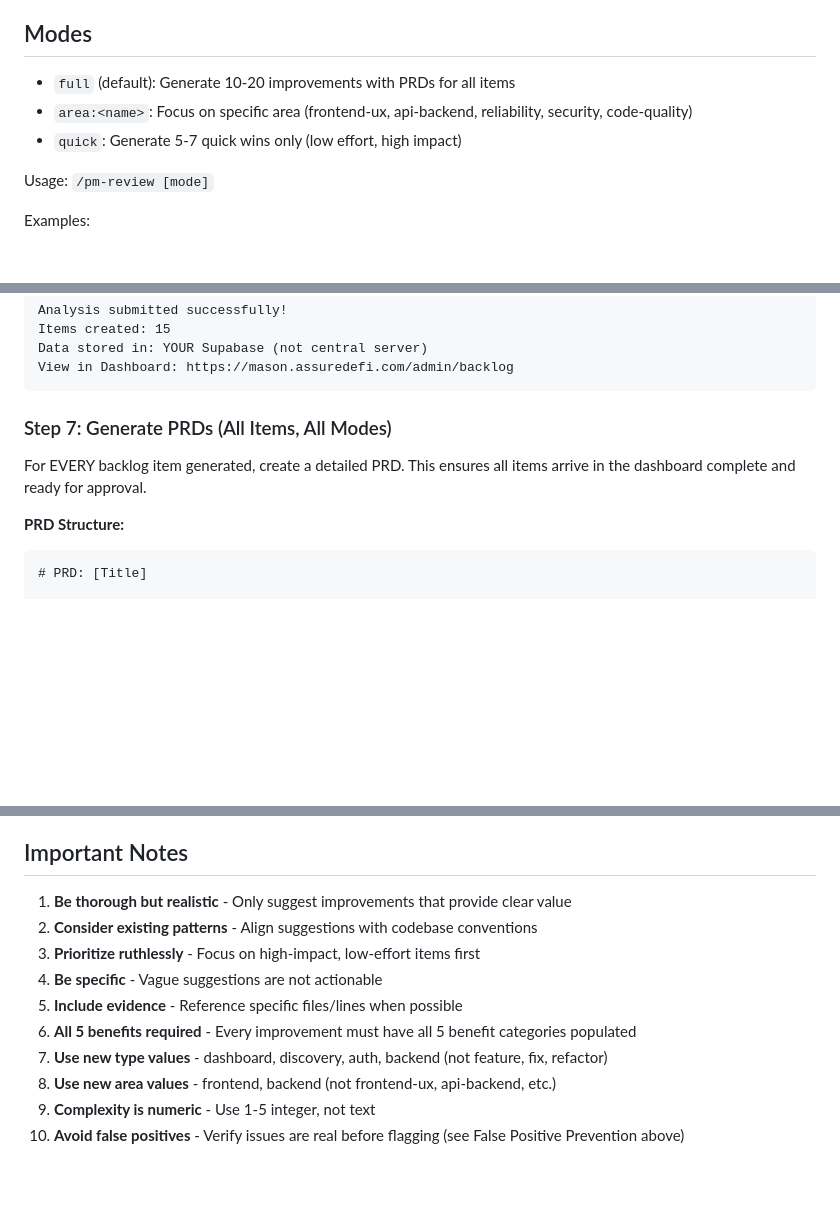
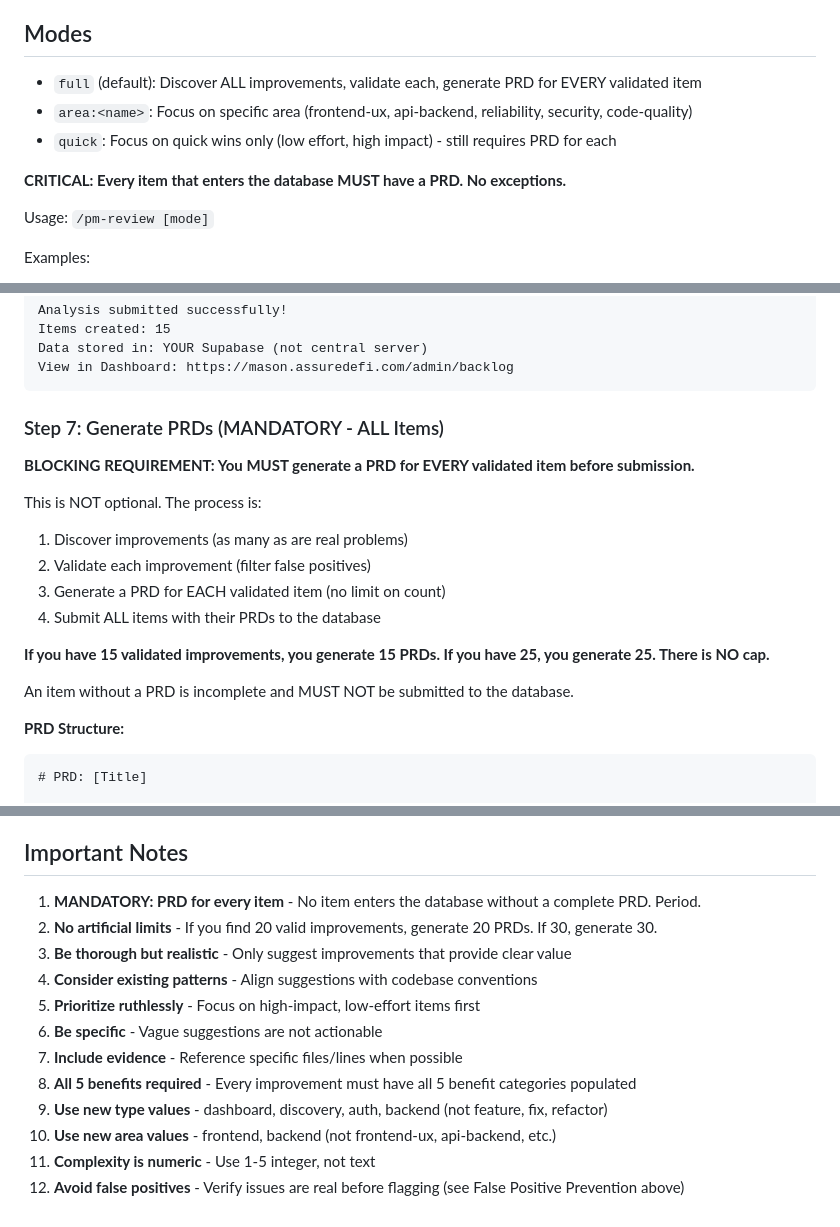
Before and after one commit to Assure-DeFi/mason, a Markdown page: .claude/commands/pm-review.md, 3 parts joined by grey strips. Drawn GitHub-style; blank space fills up the shorter version.

Commit message:
fix: Enforce PRD generation for ALL validated items
The pm-review command was allowing items to be submitted without PRDs.
This caused confusion as items appeared in the dashboard but couldn't
be properly executed.

Changes:
- Made PRD generation a BLOCKING requirement for all items
- Removed any implied limits on number of items/PRDs
- Added explicit process: Discover → Validate → PRD for EACH → Submit
- Updated Important Notes to emphasize mandatory PRD requirement
- Added learned pattern to prevent regression

No item should enter the Mason dashboard without a complete PRD.

Co-Authored-By: Claude <noreply@anthropic.com>

````diff
--- a/.claude/commands/pm-review.md
+++ b/.claude/commands/pm-review.md
@@ -8,9 +8,11 @@ This command performs a comprehensive analysis of the codebase to identify impro
 
 ## Modes
 
-- `full` (default): Generate 10-20 improvements with PRDs for all items
+- `full` (default): Discover ALL improvements, validate each, generate PRD for EVERY validated item
 - `area:<name>`: Focus on specific area (frontend-ux, api-backend, reliability, security, code-quality)
-- `quick`: Generate 5-7 quick wins only (low effort, high impact)
+- `quick`: Focus on quick wins only (low effort, high impact) - still requires PRD for each
+
+**CRITICAL: Every item that enters the database MUST have a PRD. No exceptions.**
 
 Usage: `/pm-review [mode]`
 
@@ -537,9 +539,20 @@ Data stored in: YOUR Supabase (not central server)
 View in Dashboard: https://mason.assuredefi.com/admin/backlog
 ```
 
-### Step 7: Generate PRDs (All Items, All Modes)
+### Step 7: Generate PRDs (MANDATORY - ALL Items)
 
-For EVERY backlog item generated, create a detailed PRD. This ensures all items arrive in the dashboard complete and ready for approval.
+**BLOCKING REQUIREMENT: You MUST generate a PRD for EVERY validated item before submission.**
+
+This is NOT optional. The process is:
+
+1. Discover improvements (as many as are real problems)
+2. Validate each improvement (filter false positives)
+3. Generate a PRD for EACH validated item (no limit on count)
+4. Submit ALL items with their PRDs to the database
+
+**If you have 15 validated improvements, you generate 15 PRDs. If you have 25, you generate 25. There is NO cap.**
+
+An item without a PRD is incomplete and MUST NOT be submitted to the database.
 
 **PRD Structure:**
 
@@ -794,13 +808,15 @@ Before creating ANY improvement:
 
 ## Important Notes
 
-1. **Be thorough but realistic** - Only suggest improvements that provide clear value
-2. **Consider existing patterns** - Align suggestions with codebase conventions
-3. **Prioritize ruthlessly** - Focus on high-impact, low-effort items first
-4. **Be specific** - Vague suggestions are not actionable
-5. **Include evidence** - Reference specific files/lines when possible
-6. **All 5 benefits required** - Every improvement must have all 5 benefit categories populated
-7. **Use new type values** - dashboard, discovery, auth, backend (not feature, fix, refactor)
-8. **Use new area values** - frontend, backend (not frontend-ux, api-backend, etc.)
-9. **Complexity is numeric** - Use 1-5 integer, not text
-10. **Avoid false positives** - Verify issues are real before flagging (see False Positive Prevention above)
+1. **MANDATORY: PRD for every item** - No item enters the database without a complete PRD. Period.
+2. **No artificial limits** - If you find 20 valid improvements, generate 20 PRDs. If 30, generate 30.
+3. **Be thorough but realistic** - Only suggest improvements that provide clear value
+4. **Consider existing patterns** - Align suggestions with codebase conventions
+5. **Prioritize ruthlessly** - Focus on high-impact, low-effort items first
+6. **Be specific** - Vague suggestions are not actionable
+7. **Include evidence** - Reference specific files/lines when possible
+8. **All 5 benefits required** - Every improvement must have all 5 benefit categories populated
+9. **Use new type values** - dashboard, discovery, auth, backend (not feature, fix, refactor)
+10. **Use new area values** - frontend, backend (not frontend-ux, api-backend, etc.)
+11. **Complexity is numeric** - Use 1-5 integer, not text
+12. **Avoid false positives** - Verify issues are real before flagging (see False Positive Prevention above)
````
Also changed, not shown: other parts of .claude/commands/pm-review.md (+3 -2 lines), .claude/rules/learned-patterns.md (+9 -0 lines), 1 other file.
